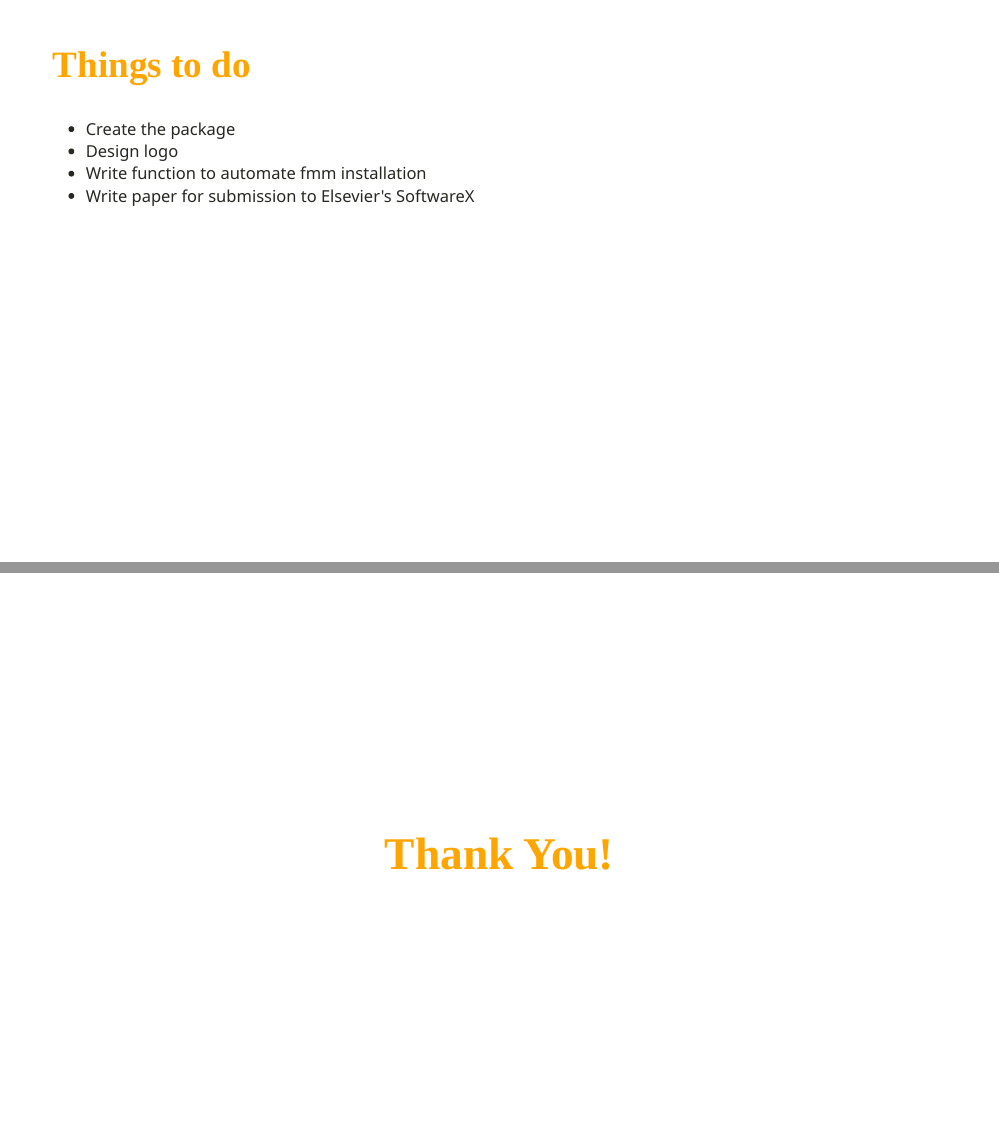
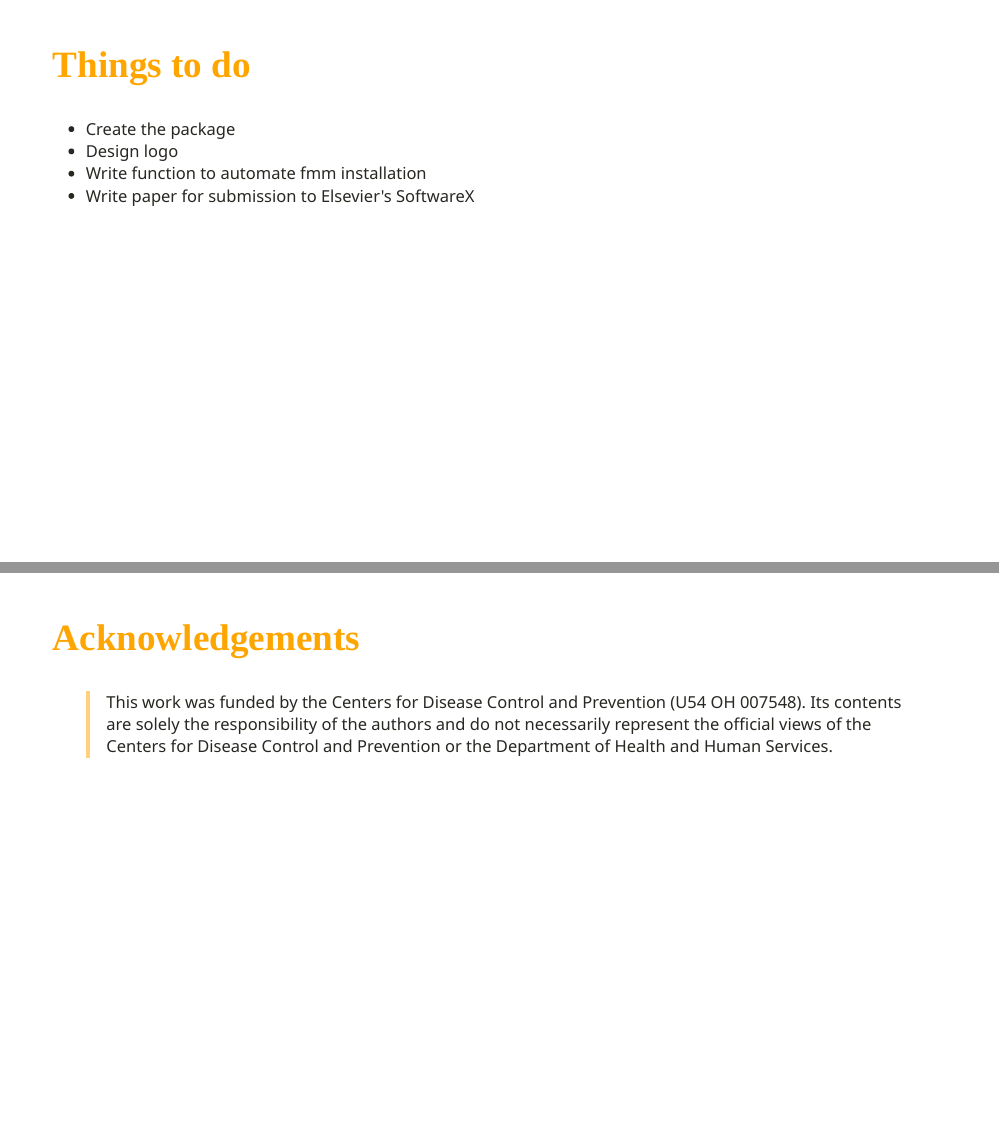
Before and after one commit to ashirwad/isu-graphics-map-matching, an R Markdown document (index.Rmd): pages 57 and 58 of 58 before the commit and pages 57 and 58 of 59 after it, joined at a grey line. The pictures show the slides in the output file index.html that the author committed with the source; the slides are laid out offline by our stand-in for remark.js, each with all of its steps uncovered, in fonts that may differ from those the slides ask for, and without slide numbers, shadows or browser add-ons; a font, style sheet, LaTeX package, included part or bibliography that could not be used is replaced or left out; library style sheets and scripts come from the installed R packages.

Commit message:
Add acknowledgements

```diff
--- a/index.Rmd
+++ b/index.Rmd
@@ -745,6 +745,14 @@ class: top, left
 
 ---
 
+class: top, left
+
+## Acknowledgements
+
+> This work was funded by the Centers for Disease Control and Prevention (U54 OH 007548). Its contents are solely the responsibility of the authors and do not necessarily represent the official views of the Centers for Disease Control and Prevention or the Department of Health and Human Services.
+
+---
+
 class: middle, center
 
 # Thank You!
```
Also changed, not shown: index.html.
